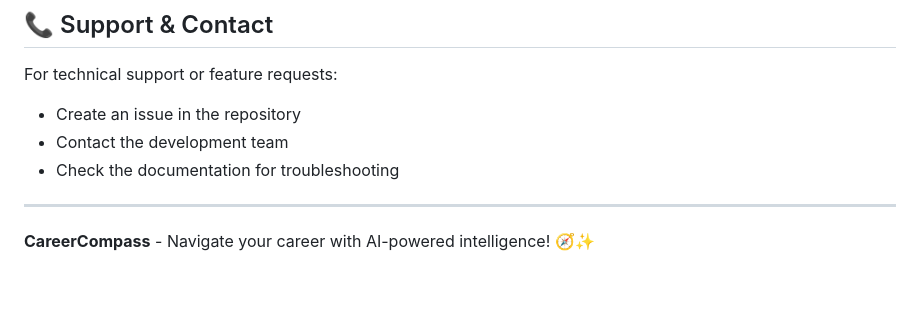
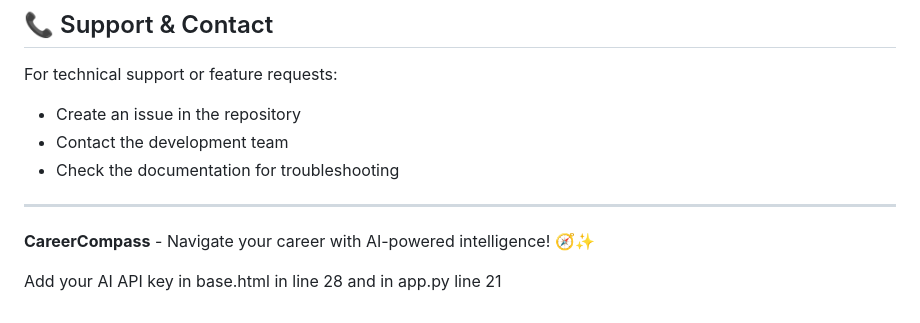
Before and after one commit to Nikitha6649/CareerCompass, a Markdown page: README.md, the part around the change. GitHub-like rendering; blank space fills up the shorter version.

```diff
--- a/README.md
+++ b/README.md
@@ -293,3 +293,7 @@ For technical support or feature requests:
 ---
 
 **CareerCompass** - Navigate your career with AI-powered intelligence! 🧭✨
+
+
+Add your AI API key in
+base.html in line 28 and in app.py line 21
```
